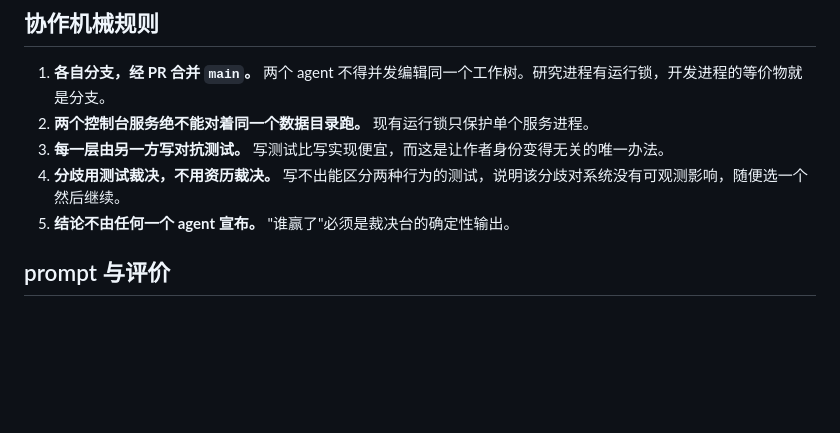
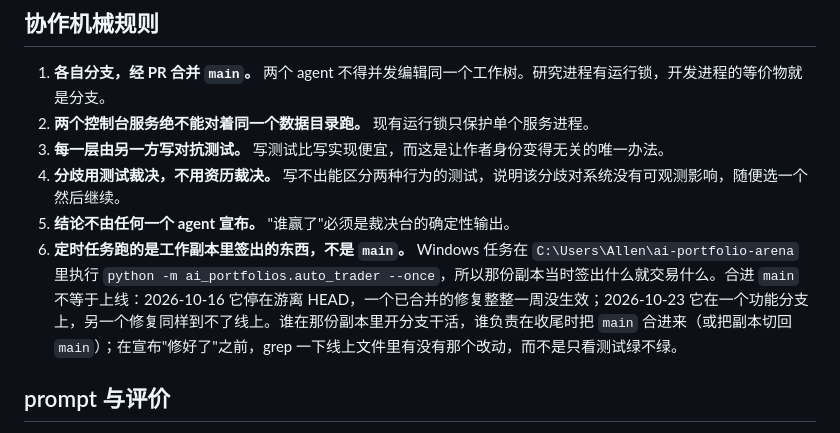
Before and after one commit to SeikiChan/ai-portfolio-arena, a Markdown page: AGENTS.md, the part around the change. GitHub-like rendering; blank space fills up the shorter version.

Commit message:
Add the rule that merging is not deploying
Twice now, so it becomes a rule rather than another reminder.

2026-10-16: the working copy sat on a detached HEAD, and a merged fix went a full week
without taking effect while the account kept trading the old code. 2026-10-23: it is on
codex/portfolio-arena-embed with twelve uncommitted files, and the equity-history retry
reached main but cannot reach the live run.

The task executes auto_trader --once inside C:\Users\Allen\ai-portfolio-arena, so that
checkout trades whatever is checked out in it. Neither case was carelessness - merging and
deploying are simply two different things here, and nothing said so anywhere.

The rule puts it on both ends: whoever opens a branch in that checkout merges main back
when they finish, or returns it to main; and before anyone calls something fixed, grep the
live file for the change rather than reading a green test suite.

Co-Authored-By: Claude Opus 5 <noreply@anthropic.com>

```diff
--- a/AGENTS.md
+++ b/AGENTS.md
@@ -52,6 +52,7 @@
 3. **每一层由另一方写对抗测试。** 写测试比写实现便宜，而这是让作者身份变得无关的唯一办法。
 4. **分歧用测试裁决，不用资历裁决。** 写不出能区分两种行为的测试，说明该分歧对系统没有可观测影响，随便选一个然后继续。
 5. **结论不由任何一个 agent 宣布。** "谁赢了"必须是裁决台的确定性输出。
+6. **定时任务跑的是工作副本里签出的东西，不是 `main`。** Windows 任务在 `C:\Users\Allen\ai-portfolio-arena` 里执行 `python -m ai_portfolios.auto_trader --once`，所以那份副本当时签出什么就交易什么。合进 `main` 不等于上线：2026-10-16 它停在游离 HEAD，一个已合并的修复整整一周没生效；2026-10-23 它在一个功能分支上，另一个修复同样到不了线上。谁在那份副本里开分支干活，谁负责在收尾时把 `main` 合进来（或把副本切回 `main`）；在宣布"修好了"之前，grep 一下线上文件里有没有那个改动，而不是只看测试绿不绿。
 
 ## prompt 与评价
 
```
